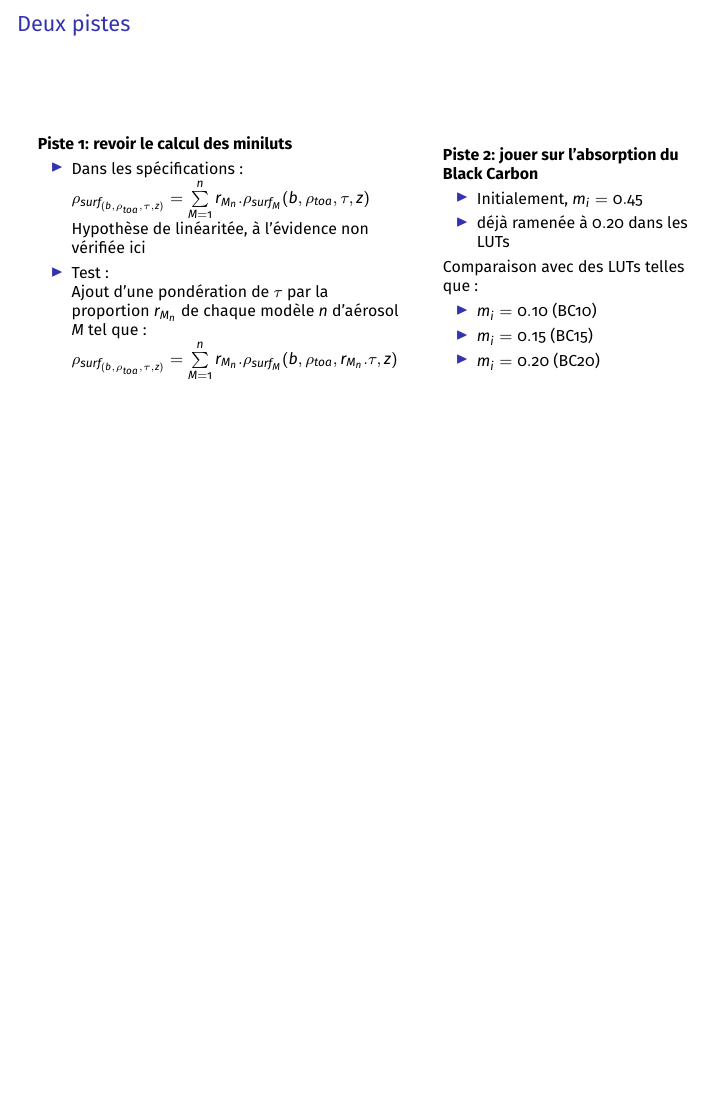
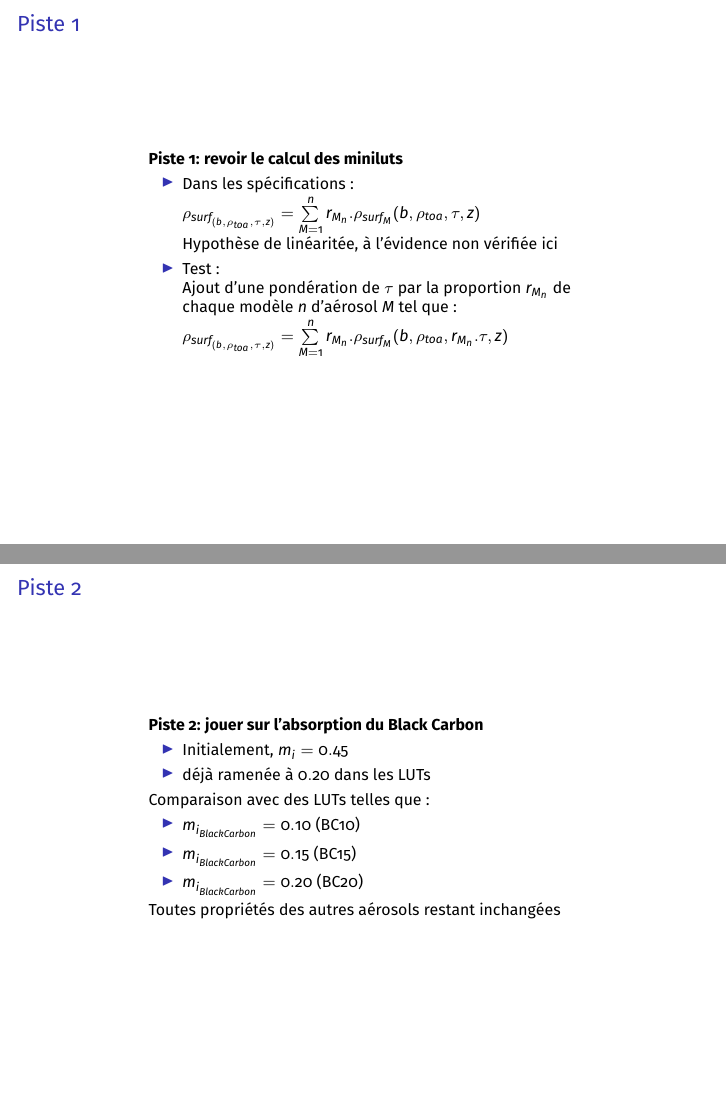
Before and after one commit to jerome-colin/beamer-minilut, LaTeX slides (tests_minilut.tex): page 5 of 18 before the commit and pages 5 and 13 of 19 after it, the two joined at a grey line, the shorter picture padded with empty space. Compiled offline with pdfLaTeX; a LaTeX package or settings file that is missing is left out.

Commit message:
Minor changes

```diff
--- a/tests_minilut.tex
+++ b/tests_minilut.tex
@@ -22,11 +22,13 @@
 \usepackage{mathtools}
 \usepackage{ulem}
 
+\newcommand{\light}[1]{\textcolor{gray}{#1}}
+
 % The short title appears at the bottom of every slide, the full title is only on the title page
 \title{Point d'avancement MAJA du 7 novembre 2019}
 \newcommand{\shorttitle}{branch minilut\_test}
 
-\author{J. Colin\inst{1}}% \and Jean Bombeur\inst{2} \and Igor Le Tractor\inst{3}}
+\author{J. Colin\inst{1} \and O. Hagolle\inst{1}}% \and Igor Le Tractor\inst{3}}
 \newcommand{\shortauthor}{J. Colin} % Name to display in the footline
 \institute{\inst{1}Centre d'\'Etudes Spatiales de la Biosph\`ere, France \url{jerome.colin@cesbio.cnes.fr}\\
 %\inst{2}Université des \^Iles Sandwich, Royaume-Uni\\
@@ -113,9 +115,9 @@
 
 %------------------------------------------------
 \begin{frame}
-\frametitle{Deux pistes}
+\frametitle{Piste 1}
 	\begin{columns}
-		\begin{column}{0.6\textwidth}
+		\begin{column}{0.7\textwidth}
 			\textbf{Piste 1: revoir le calcul des miniluts}
 
 			\begin{itemize}
@@ -132,22 +134,7 @@
 			$\rho_{surf_{(b,\rho_{toa},\tau,z)}} = \sum\limits_{M=1}^n r_{M_{n}}.\rho_{surf_{M}}(b,\rho_{toa},r_{M_{n}}.\tau,z)$
 			\end{itemize}
 		\end{column}
-		\begin{column}{0.4\textwidth}
-			%\begin{center}
-			\textbf{Piste 2: jouer sur l'absorption du Black Carbon}
-			\begin{itemize}
-				\item Initialement, $m_{i}=0.45$
-				\item déjà ramenée à $0.20$ dans les LUTs
-			\end{itemize}
 
-			Comparaison avec des LUTs telles que :
-			\begin{itemize}
-				\item $m_{i}=0.10$ (BC10)
-				\item $m_{i}=0.15$ (BC15)
-				\item $m_{i}=0.20$ (BC20)
-			\end{itemize}
-
-		\end{column}
 	\end{columns}
 \end{frame}
 
@@ -265,6 +252,33 @@
 
 %------------------------------------------------
 \begin{frame}
+\frametitle{Piste 2}
+	\begin{columns}
+
+		\begin{column}{0.7\textwidth}
+			%\begin{center}
+			\textbf{Piste 2: jouer sur l'absorption du Black Carbon}
+			\begin{itemize}
+				\item Initialement, $m_{i}=0.45$
+				\item déjà ramenée à $0.20$ dans les LUTs
+			\end{itemize}
+
+			Comparaison avec des LUTs telles que :
+			\begin{itemize}
+				\item $m_{i_{Black Carbon}}=0.10$ (BC10)
+				\item $m_{i_{Black Carbon}}=0.15$ (BC15)
+				\item $m_{i_{Black Carbon}}=0.20$ (BC20)
+			\end{itemize}
+
+			Toutes propriétés des autres aérosols restant inchangées
+
+		\end{column}
+	\end{columns}
+\end{frame}
+
+
+%------------------------------------------------
+\begin{frame}
 \frametitle{Piste 2 : LUT avec $m_{i_{Black Carbon}} = 0.20$}
 	\begin{center}
      	\includegraphics[width=0.75\textwidth]{figs/figs_BCXX/BC20/MosaicProduit/20170917S2A.jpg}
```
Also changed, not shown: tests_minilut.tex (13 more changed lines).
